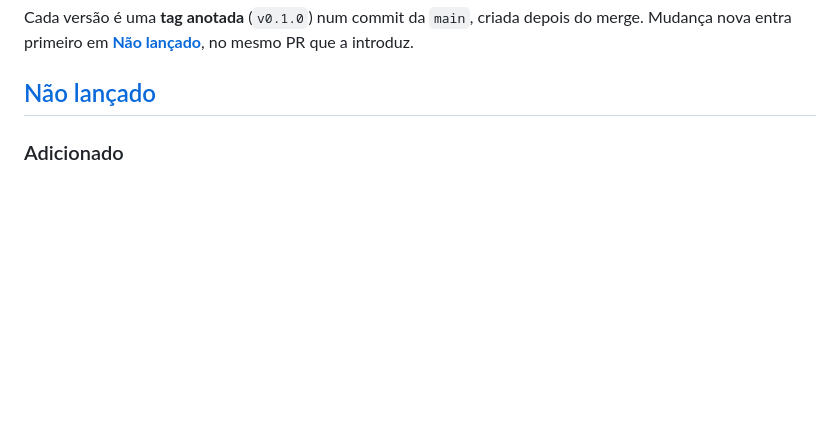
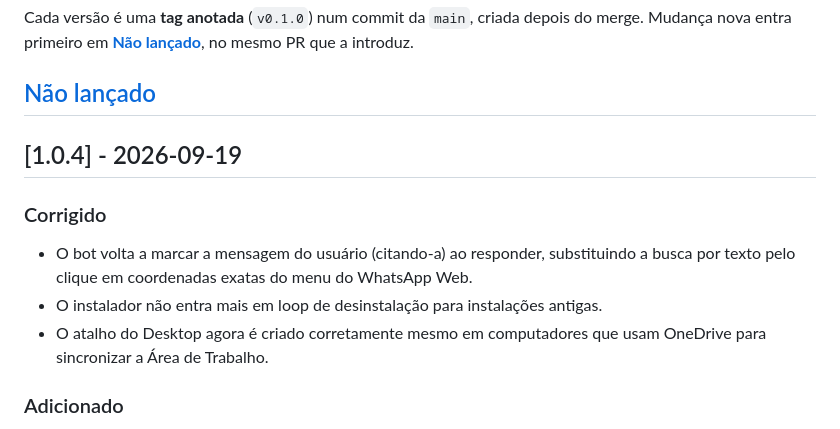
Before and after one commit to Ryanluskas/whatsapp-simulacoes-bot, a Markdown page: CHANGELOG.md, the part around the change. GitHub-like rendering; blank space fills up the shorter version.

Commit message:
chore: atualiza CHANGELOG para release 1.0.4

```diff
--- a/CHANGELOG.md
+++ b/CHANGELOG.md
@@ -12,6 +12,13 @@ depois do merge. Mudança nova entra primeiro em **[Não lançado]**, no mesmo
 PR que a introduz.
 
 ## [Não lançado]
+
+## [1.0.4] - 2026-09-19
+
+### Corrigido
+- O bot volta a marcar a mensagem do usuário (citando-a) ao responder, substituindo a busca por texto pelo clique em coordenadas exatas do menu do WhatsApp Web.
+- O instalador não entra mais em loop de desinstalação para instalações antigas.
+- O atalho do Desktop agora é criado corretamente mesmo em computadores que usam OneDrive para sincronizar a Área de Trabalho.
 
 ### Adicionado
 - **Integração Webhook Evolution:**
```
